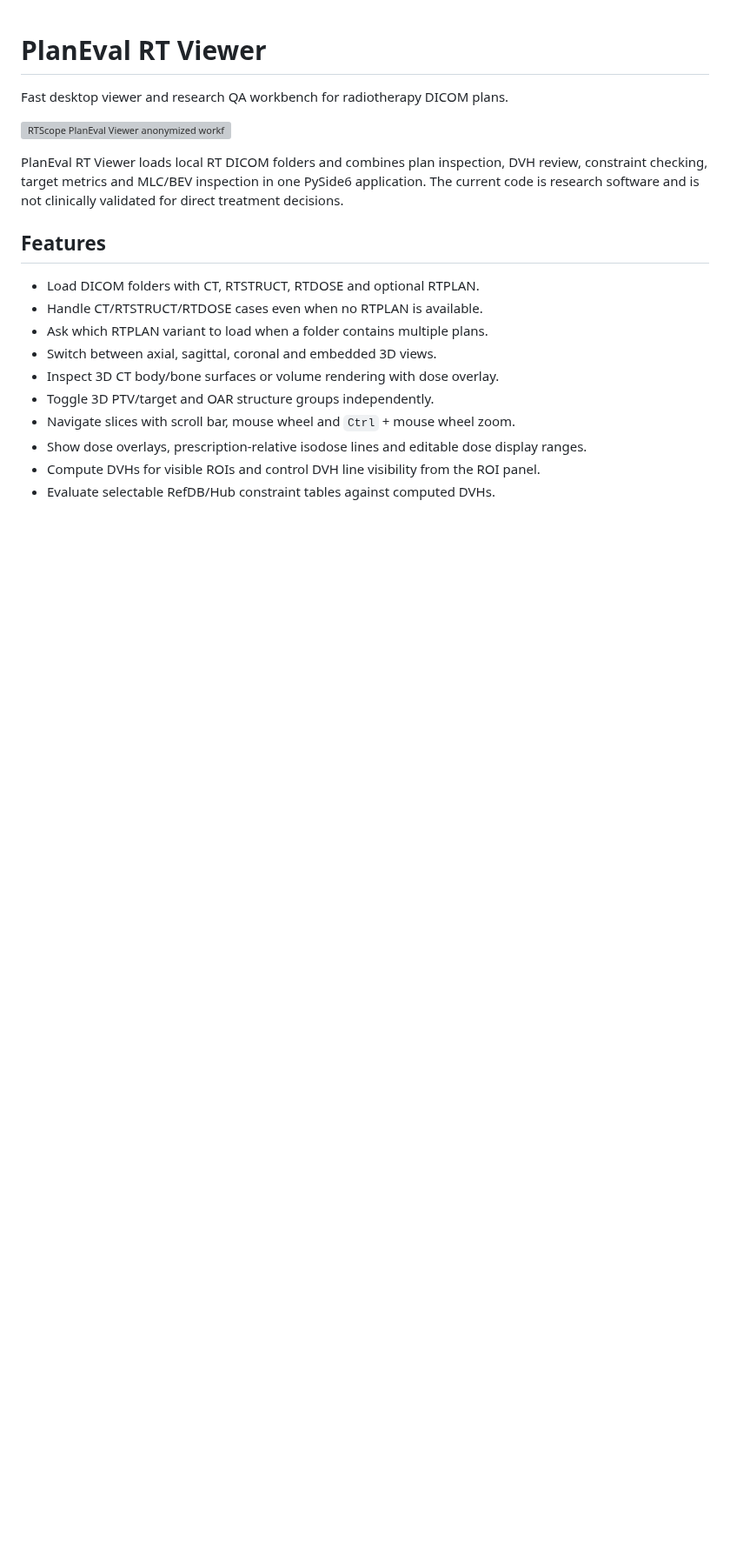
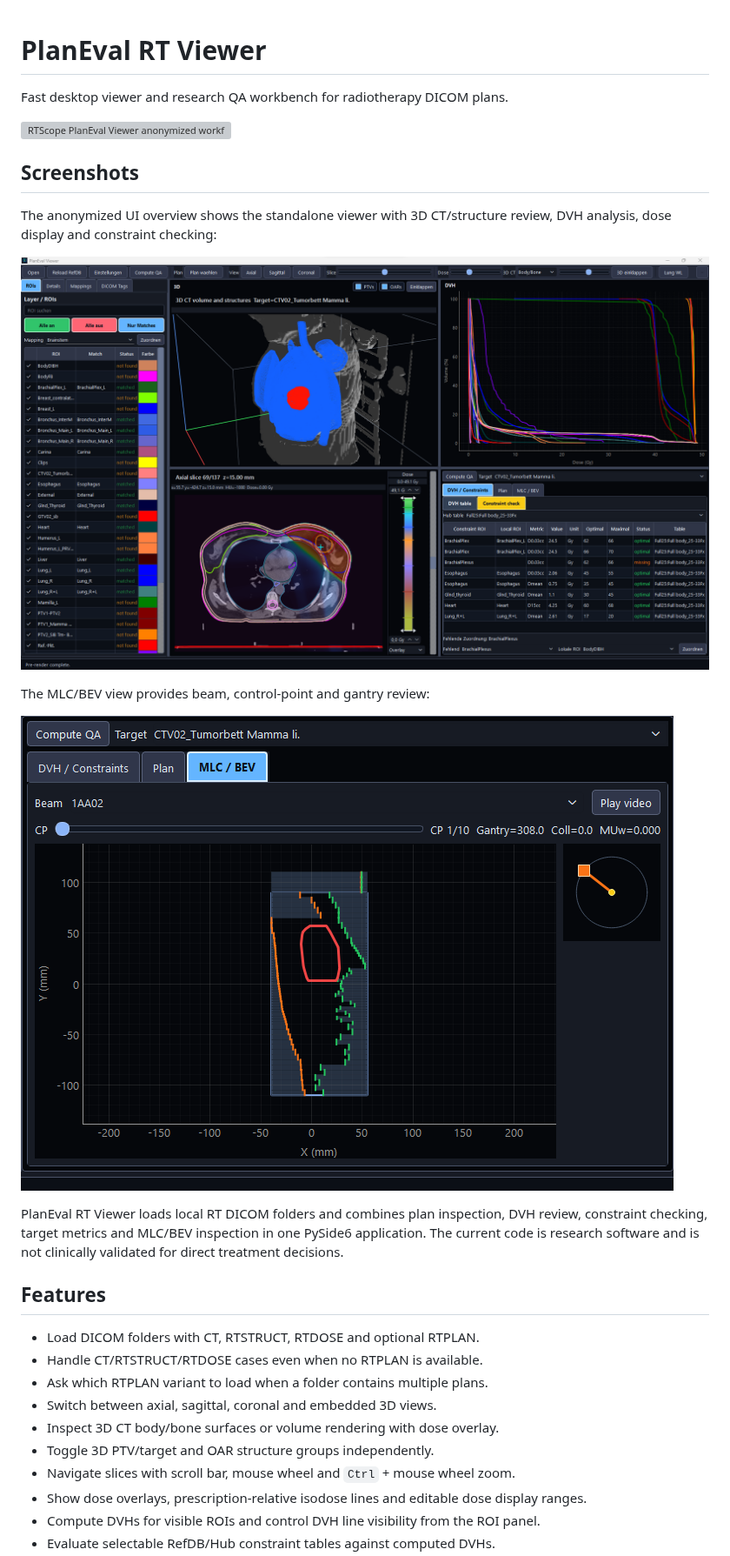
Before and after one commit to Kiragroh/RTScope_DicomRT-PlanViewer, a Markdown page: README.md, the part around one of its changes. Shown at 87% size. Rendered like a GitHub page; pictures changed too: docs/Screenshot_1.png (added), docs/Screenshot_2.png (added); blank space fills up the shorter version; grey boxes are pictures that could not be loaded.

Commit message:
Document standalone Hub entry and UI screenshots

```diff
--- a/README.md
+++ b/README.md
@@ -3,6 +3,17 @@
 Fast desktop viewer and research QA workbench for radiotherapy DICOM plans.
 
 ![RTScope PlanEval Viewer anonymized workflow](docs/anonGif.gif)
+
+## Screenshots
+
+The anonymized UI overview shows the standalone viewer with 3D CT/structure
+review, DVH analysis, dose display and constraint checking:
+
+![RTScope viewer overview](docs/Screenshot_1.png)
+
+The MLC/BEV view provides beam, control-point and gantry review:
+
+![RTScope MLC and BEV view](docs/Screenshot_2.png)
 
 PlanEval RT Viewer loads local RT DICOM folders and combines plan inspection,
 DVH review, constraint checking, target metrics and MLC/BEV inspection in one
```
Also changed, not shown: other parts of README.md (+6 -0 lines), docs/getting_started.md (+5 -0 lines).
